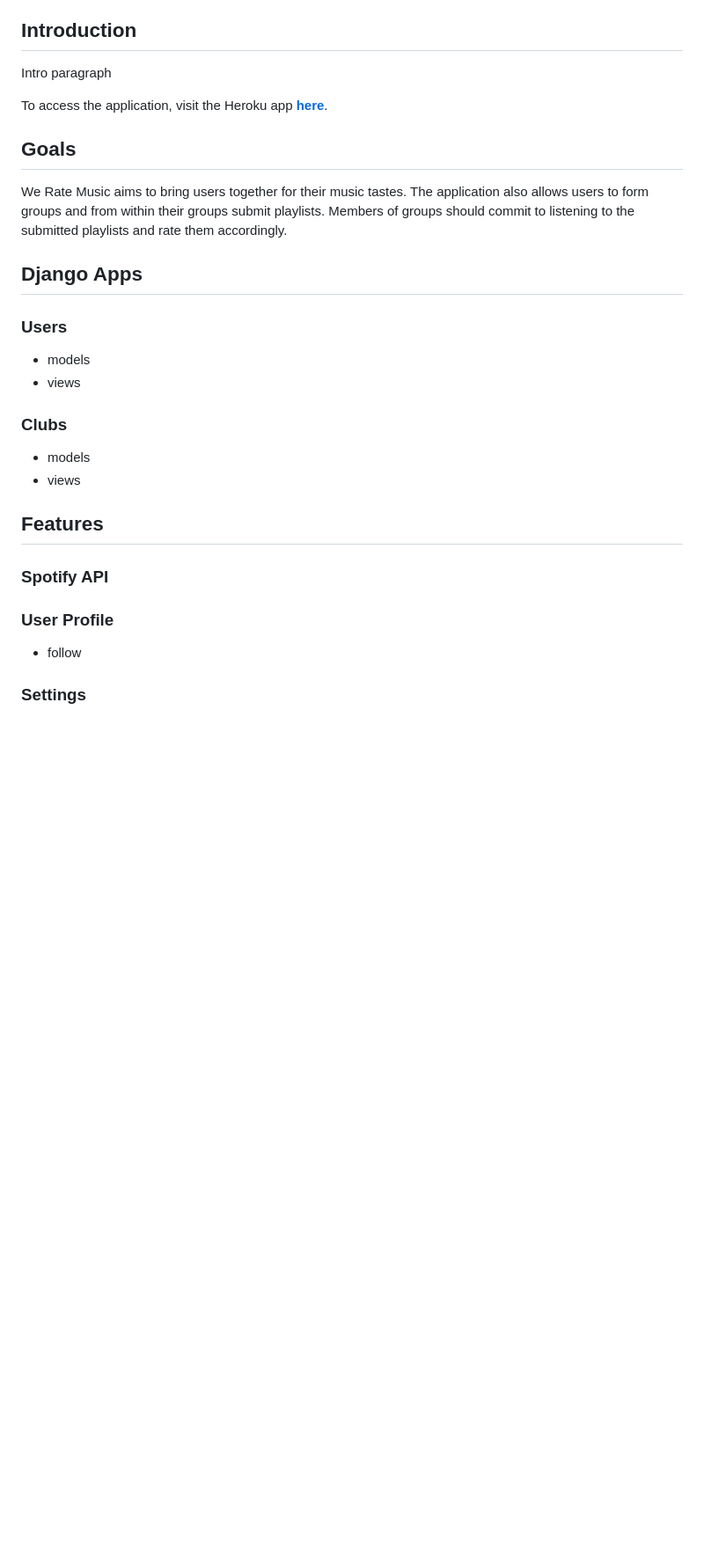
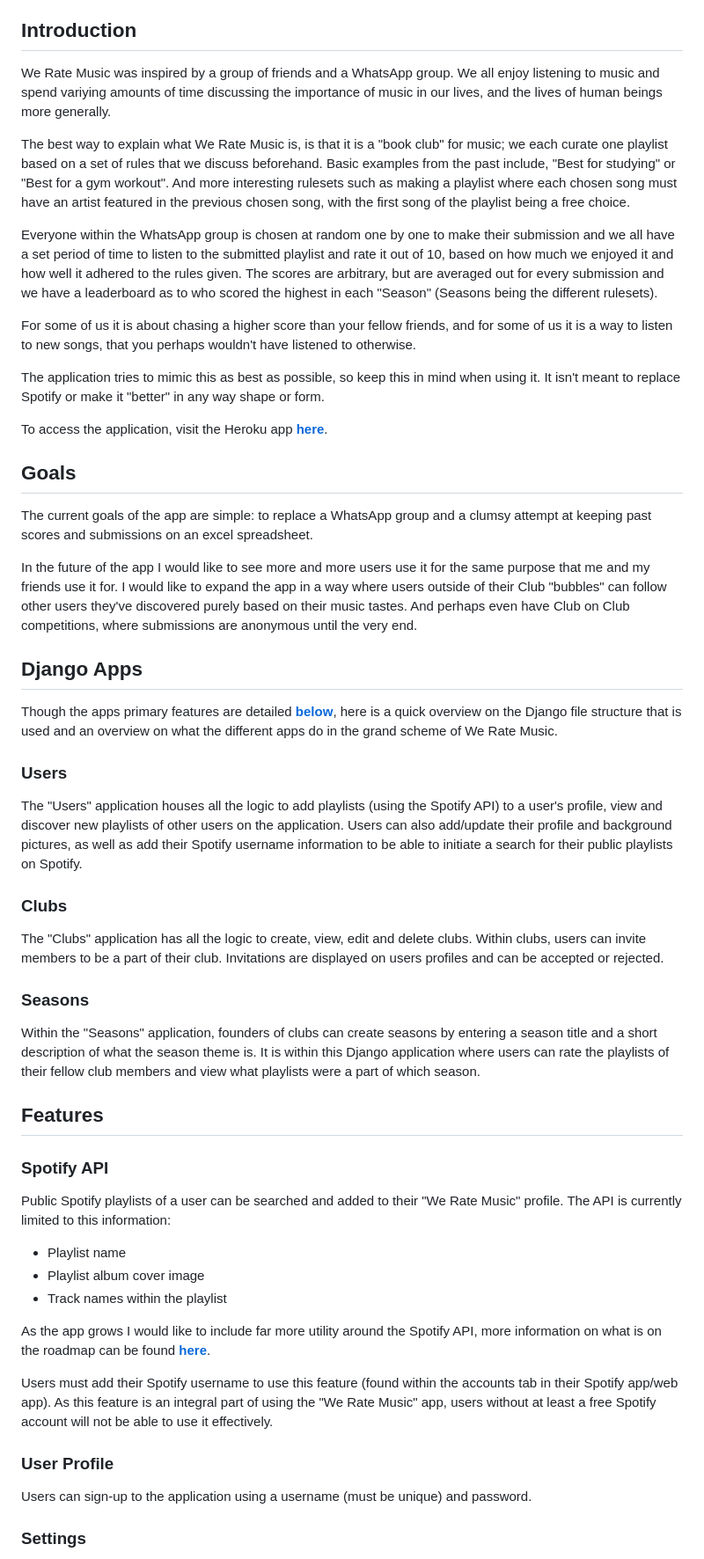
Before and after one commit to DestanT/we-rate-music, a Markdown page: README.md, the part around one of its changes. Shown at 88% size. Rendered like a GitHub page; blank space fills up the shorter version.

```diff
--- a/README.md
+++ b/README.md
@@ -26,33 +27,57 @@
 
 ## **Introduction**
 
-Intro paragraph
+We Rate Music was inspired by a group of friends and a WhatsApp group. We all enjoy listening to music and spend variying amounts of time discussing the importance of music in our lives, and the lives of human beings more generally.
 
-To access the application, visit the Heroku app [**here**](LINK).
+The best way to explain what We Rate Music is, is that it is a "book club" for music; we each curate one playlist based on a set of rules that we discuss beforehand. Basic examples from the past include, "Best for studying" or "Best for a gym workout". And more interesting rulesets such as making a playlist where each chosen song must have an artist featured in the previous chosen song, with the first song of the playlist being a free choice.
+
+Everyone within the WhatsApp group is chosen at random one by one to make their submission and we all have a set period of time to listen to the submitted playlist and rate it out of 10, based on how much we enjoyed it and how well it adhered to the rules given. The scores are arbitrary, but are averaged out for every submission and we have a leaderboard as to who scored the highest in each "Season" (Seasons being the different rulesets).
+
+For some of us it is about chasing a higher score than your fellow friends, and for some of us it is a way to listen to new songs, that you perhaps wouldn't have listened to otherwise.
+
+The application tries to mimic this as best as possible, so keep this in mind when using it. It isn't meant to replace Spotify or make it "better" in any way shape or form.
+
+To access the application, visit the Heroku app [**here**](https://we-rate-music-6240e7e17326.herokuapp.com/).
 
 ## **Goals**
 
-We Rate Music aims to bring users together for their music tastes. The application also allows users to form groups and from within their groups submit playlists. Members of groups should commit to listening to the submitted playlists and rate them accordingly.
+The current goals of the app are simple: to replace a WhatsApp group and a clumsy attempt at keeping past scores and submissions on an excel spreadsheet.
+
+In the future of the app I would like to see more and more users use it for the same purpose that me and my friends use it for. I would like to expand the app in a way where users outside of their Club "bubbles" can follow other users they've discovered purely based on their music tastes. And perhaps even have Club on Club competitions, where submissions are anonymous until the very end.
 
 ## **Django Apps**
 
+Though the apps primary features are detailed [**below**](#features), here is a quick overview on the Django file structure that is used and an overview on what the different apps do in the grand scheme of We Rate Music.
+
 ### **Users**
 
-- models
-- views
+The "Users" application houses all the logic to add playlists (using the Spotify API) to a user's profile, view and discover new playlists of other users on the application. Users can also add/update their profile and background pictures, as well as add their Spotify username information to be able to initiate a search for their public playlists on Spotify.
 
 ### **Clubs**
 
-- models
-- views
+The "Clubs" application has all the logic to create, view, edit and delete clubs. Within clubs, users can invite members to be a part of their club. Invitations are displayed on users profiles and can be accepted or rejected.
+
+### **Seasons**
+
+Within the "Seasons" application, founders of clubs can create seasons by entering a season title and a short description of what the season theme is. It is within this Django application where users can rate the playlists of their fellow club members and view what playlists were a part of which season.
 
 ## **Features**
 
 ### **Spotify API**
 
+Public Spotify playlists of a user can be searched and added to their "We Rate Music" profile. The API is currently limited to this information:
+
+- Playlist name
+- Playlist album cover image
+- Track names within the playlist
+
+As the app grows I would like to include far more utility around the Spotify API, more information on what is on the roadmap can be found [**here**](#future-featuresroadmap).
+
+Users must add their Spotify username to use this feature (found within the accounts tab in their Spotify app/web app). As this feature is an integral part of using the "We Rate Music" app, users without at least a free Spotify account will not be able to use it effectively.
+
 ### **User Profile**
 
-- follow
+Users can sign-up to the application using a username (must be unique) and password.
 
 ### **Settings**
 
```
Also changed, not shown: other parts of README.md (+7 -0 lines).
